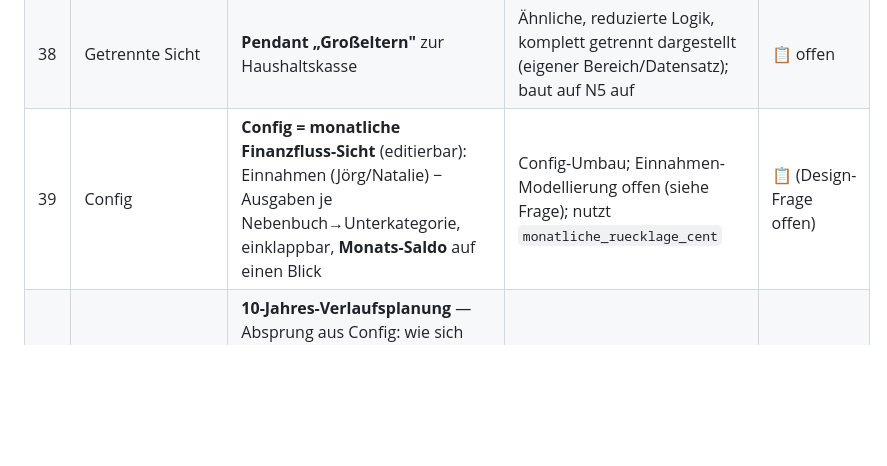
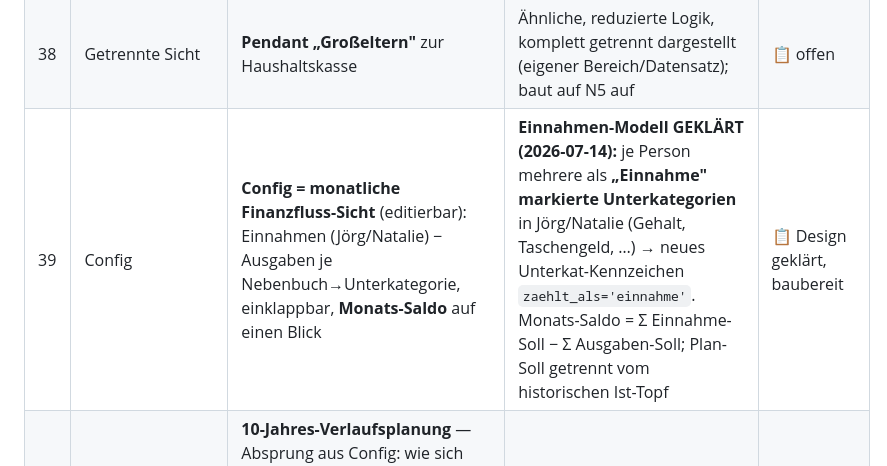
Before and after one commit to xamjamchok-debug/Tools, a Markdown page: haushaltskasse/docs/BACKLOG.md, the part around one of its changes. Drawn GitHub-style; blank space fills up the shorter version.

Commit message:
Backlog v1.1: Einnahmen-Modell geklaert (Einnahme-Unterkategorien in Joerg/Natalie, #39 baubereit)
Co-Authored-By: Claude Opus 4.8 (1M context) <noreply@anthropic.com>

```diff
--- a/haushaltskasse/docs/BACKLOG.md
+++ b/haushaltskasse/docs/BACKLOG.md
@@ -48,5 +48,5 @@ Bei jeder inhaltlichen Änderung dieser Datei die Version hochzählen (1.0 → 1
 | 36 | Demo | **Anonymisierte Show-Site** | Öffentliche Demo mit anonymisierten/synthetischen Daten (keine echten Beträge/Namen/IBANs) | 📋 offen |
 | 37 | Konten | **Eigenes Girokonto in die Berechnungen aufnehmen** | Persönliches Girokonto als reales Konto ergänzen (Startsaldo + Import), damit Real-/Haushaltssaldo vollständig sind | 📋 offen |
 | 38 | Getrennte Sicht | **Pendant „Großeltern"** zur Haushaltskasse | Ähnliche, reduzierte Logik, komplett getrennt dargestellt (eigener Bereich/Datensatz); baut auf N5 auf | 📋 offen |
-| 39 | Config | **Config = monatliche Finanzfluss-Sicht** (editierbar): Einnahmen (Jörg/Natalie) − Ausgaben je Nebenbuch→Unterkategorie, einklappbar, **Monats-Saldo** auf einen Blick | Config-Umbau; Einnahmen-Modellierung offen (siehe Frage); nutzt `monatliche_ruecklage_cent` | 📋 (Design-Frage offen) |
+| 39 | Config | **Config = monatliche Finanzfluss-Sicht** (editierbar): Einnahmen (Jörg/Natalie) − Ausgaben je Nebenbuch→Unterkategorie, einklappbar, **Monats-Saldo** auf einen Blick | **Einnahmen-Modell GEKLÄRT (2026-07-14):** je Person mehrere als **„Einnahme" markierte Unterkategorien** in Jörg/Natalie (Gehalt, Taschengeld, …) → neues Unterkat-Kennzeichen `zaehlt_als='einnahme'`. Monats-Saldo = Σ Einnahme-Soll − Σ Ausgaben-Soll; Plan-Soll getrennt vom historischen Ist-Topf | 📋 Design geklärt, baubereit |
 | 40 | Finanzplanung | **10-Jahres-Verlaufsplanung** — Absprung aus Config: wie sich Einnahmen/Ausgaben/Haushalts-Rücklagen über die Jahre ändern; füllbare Tabelle + Diagramm; „wo stehen wir saldoseitig in 5/10 Jahren" | Explizite Jahres-Plan-Tabelle (neues Datenmodell) + Chart (dataviz); **Design später** | 📋 offen (nicht jetzt) |
```
Also changed, not shown: other parts of haushaltskasse/docs/BACKLOG.md (+1 -1 lines).
